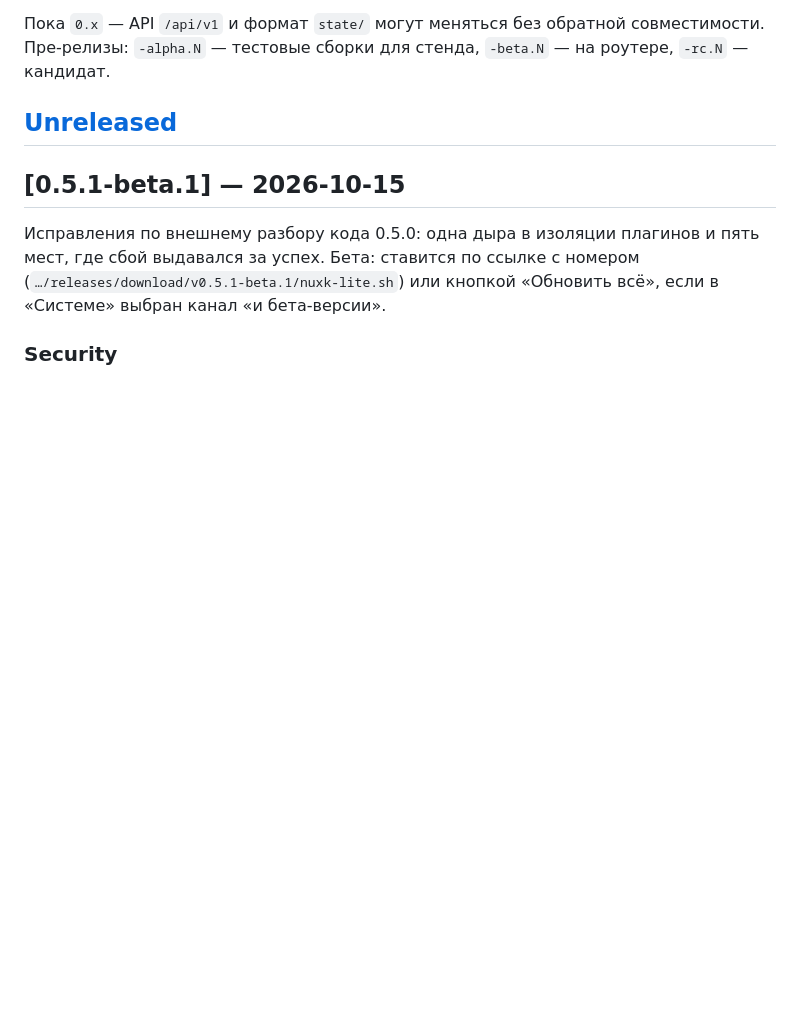
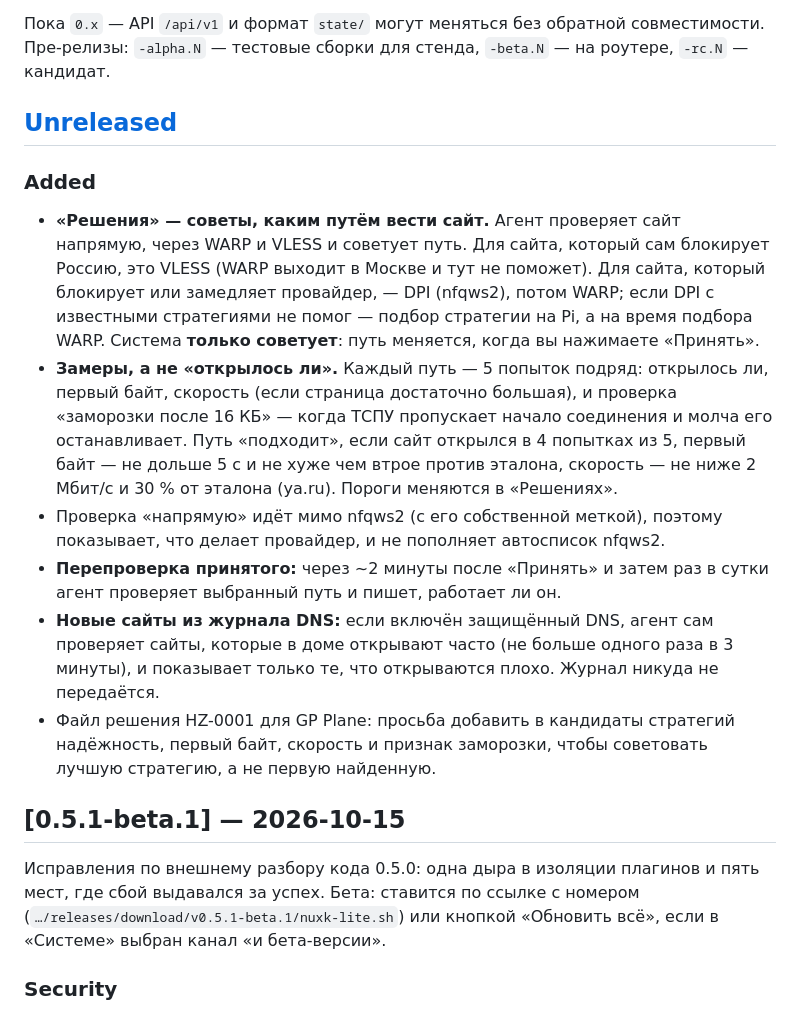
Before and after one commit to AtomAlex12/gp-horizon, a Markdown page: CHANGELOG.md, the part around the change. Rendered like a GitHub page; blank space fills up the shorter version.

Commit message:
docs: decisions — changelog, API and state file

```diff
--- a/CHANGELOG.md
+++ b/CHANGELOG.md
@@ -9,6 +9,28 @@
 `-beta.N` — на роутере, `-rc.N` — кандидат.
 
 ## [Unreleased]
+
+### Added
+- **«Решения» — советы, каким путём вести сайт.** Агент проверяет сайт напрямую, через WARP и
+  VLESS и советует путь. Для сайта, который сам блокирует Россию, это VLESS (WARP выходит в
+  Москве и тут не поможет). Для сайта, который блокирует или замедляет провайдер, — DPI (nfqws2),
+  потом WARP; если DPI с известными стратегиями не помог — подбор стратегии на Pi, а на время
+  подбора WARP. Система **только советует**: путь меняется, когда вы нажимаете «Принять».
+- **Замеры, а не «открылось ли».** Каждый путь — 5 попыток подряд: открылось ли, первый байт,
+  скорость (если страница достаточно большая), и проверка «заморозки после 16 КБ» — когда
+  ТСПУ пропускает начало соединения и молча его останавливает. Путь «подходит», если сайт
+  открылся в 4 попытках из 5, первый байт — не дольше 5 с и не хуже чем втрое против эталона,
+  скорость — не ниже 2 Мбит/с и 30 % от эталона (ya.ru). Пороги меняются в «Решениях».
+- Проверка «напрямую» идёт мимо nfqws2 (с его собственной меткой), поэтому показывает, что
+  делает провайдер, и не пополняет автосписок nfqws2.
+- **Перепроверка принятого:** через ~2 минуты после «Принять» и затем раз в сутки агент
+  проверяет выбранный путь и пишет, работает ли он.
+- **Новые сайты из журнала DNS:** если включён защищённый DNS, агент сам проверяет сайты,
+  которые в доме открывают часто (не больше одного раза в 3 минуты), и показывает только те,
+  что открываются плохо. Журнал никуда не передаётся.
+- Файл решения HZ-0001 для GP Plane: просьба добавить в кандидаты стратегий надёжность,
+  первый байт, скорость и признак заморозки, чтобы советовать лучшую стратегию, а не первую
+  найденную.
 
 ## [0.5.1-beta.1] — 2026-10-15
 
```
Also changed, not shown: docs/api.md (+14 -0 lines), docs/configuration.md (+1 -1 lines).
